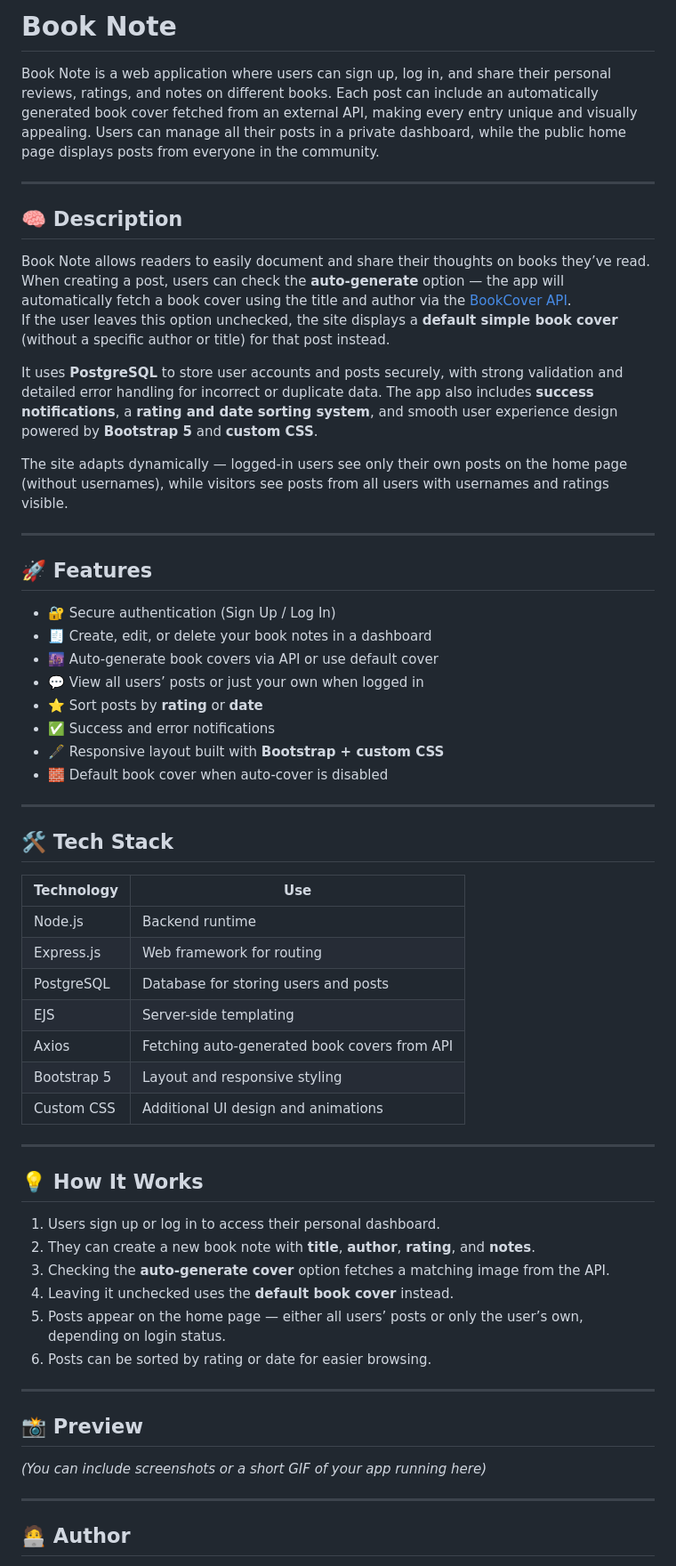
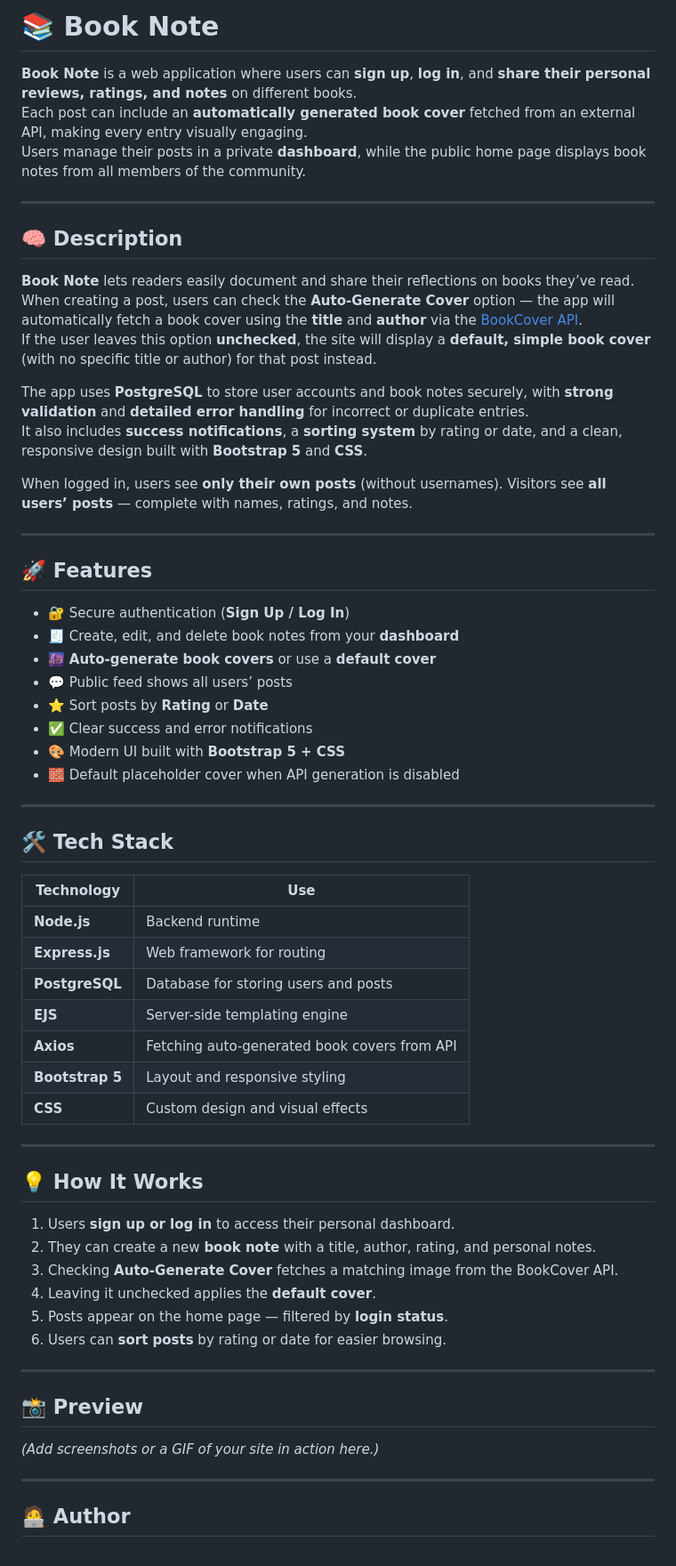
Before and after one commit to pouriavj/book-note, a Markdown page: README.md, the part around the change. Shown at 89% size. Drawn GitHub-style.

```diff
--- a/README.md
+++ b/README.md
@@ -1,30 +1,34 @@
-# Book Note
+# 📚 Book Note
 
-Book Note is a web application where users can sign up, log in, and share their personal reviews, ratings, and notes on different books. Each post can include an automatically generated book cover fetched from an external API, making every entry unique and visually appealing. Users can manage all their posts in a private dashboard, while the public home page displays posts from everyone in the community.
+**Book Note** is a web application where users can **sign up**, **log in**, and **share their personal reviews, ratings, and notes** on different books.
+Each post can include an **automatically generated book cover** fetched from an external API, making every entry visually engaging.
+Users manage their posts in a private **dashboard**, while the public home page displays book notes from all members of the community.
 
 ---
 
 ## 🧠 Description
 
-Book Note allows readers to easily document and share their thoughts on books they’ve read. When creating a post, users can check the **auto-generate** option — the app will automatically fetch a book cover using the title and author via the [BookCover API](https://bookcover.longitood.com/bookcover).
-If the user leaves this option unchecked, the site displays a **default simple book cover** (without a specific author or title) for that post instead.
+**Book Note** lets readers easily document and share their reflections on books they’ve read.
+When creating a post, users can check the **Auto-Generate Cover** option — the app will automatically fetch a book cover using the **title** and **author** via the [BookCover API](https://bookcover.longitood.com/bookcover).
+If the user leaves this option **unchecked**, the site will display a **default, simple book cover** (with no specific title or author) for that post instead.
 
-It uses **PostgreSQL** to store user accounts and posts securely, with strong validation and detailed error handling for incorrect or duplicate data. The app also includes **success notifications**, a **rating and date sorting system**, and smooth user experience design powered by **Bootstrap 5** and **custom CSS**.
+The app uses **PostgreSQL** to store user accounts and book notes securely, with **strong validation** and **detailed error handling** for incorrect or duplicate entries.
+It also includes **success notifications**, a **sorting system** by rating or date, and a clean, responsive design built with **Bootstrap 5** and **CSS**.
 
-The site adapts dynamically — logged-in users see only their own posts on the home page (without usernames), while visitors see posts from all users with usernames and ratings visible.
+When logged in, users see **only their own posts** (without usernames). Visitors see **all users’ posts** — complete with names, ratings, and notes.
 
 ---
 
 ## 🚀 Features
 
-- 🔐 Secure authentication (Sign Up / Log In)
-- 🧾 Create, edit, or delete your book notes in a dashboard
-- 🌆 Auto-generate book covers via API or use default cover
-- 💬 View all users’ posts or just your own when logged in
-- ⭐ Sort posts by **rating** or **date**
-- ✅ Success and error notifications
-- 🖋️ Responsive layout built with **Bootstrap + custom CSS**
-- 🧱 Default book cover when auto-cover is disabled
+- 🔐 Secure authentication (**Sign Up / Log In**)
+- 🧾 Create, edit, and delete book notes from your **dashboard**
+- 🌆 **Auto-generate book covers** or use a **default cover**
+- 💬 Public feed shows all users’ posts
+- ⭐ Sort posts by **Rating** or **Date**
+- ✅ Clear success and error notifications
+- 🎨 Modern UI built with **Bootstrap 5 + CSS**
+- 🧱 Default placeholder cover when API generation is disabled
 
 ---
 
@@ -32,30 +36,30 @@ The site adapts dynamically — logged-in users see only their own posts on the
 
 | Technology     | Use |
 |----------------|-----|
-| Node.js        | Backend runtime |
-| Express.js     | Web framework for routing |
-| PostgreSQL     | Database for storing users and posts |
-| EJS            | Server-side templating |
-| Axios          | Fetching auto-generated book covers from API |
-| Bootstrap 5    | Layout and responsive styling |
-| Custom CSS     | Additional UI design and animations |
+| **Node.js**        | Backend runtime |
+| **Express.js**     | Web framework for routing |
+| **PostgreSQL**     | Database for storing users and posts |
+| **EJS**            | Server-side templating engine |
+| **Axios**          | Fetching auto-generated book covers from API |
+| **Bootstrap 5**    | Layout and responsive styling |
+| **CSS**            | Custom design and visual effects |
 
 ---
 
 ## 💡 How It Works
 
-1. Users sign up or log in to access their personal dashboard.
-2. They can create a new book note with **title**, **author**, **rating**, and **notes**.
-3. Checking the **auto-generate cover** option fetches a matching image from the API.
-4. Leaving it unchecked uses the **default book cover** instead.
-5. Posts appear on the home page — either all users’ posts or only the user’s own, depending on login status.
-6. Posts can be sorted by rating or date for easier browsing.
+1. Users **sign up or log in** to access their personal dashboard.
+2. They can create a new **book note** with a title, author, rating, and personal notes.
+3. Checking **Auto-Generate Cover** fetches a matching image from the BookCover API.
+4. Leaving it unchecked applies the **default cover**.
+5. Posts appear on the home page — filtered by **login status**.
+6. Users can **sort posts** by rating or date for easier browsing.
 
 ---
 
 ## 📸 Preview
 
-_(You can include screenshots or a short GIF of your app running here)_
+_(Add screenshots or a GIF of your site in action here.)_
 
 ---
 
```
